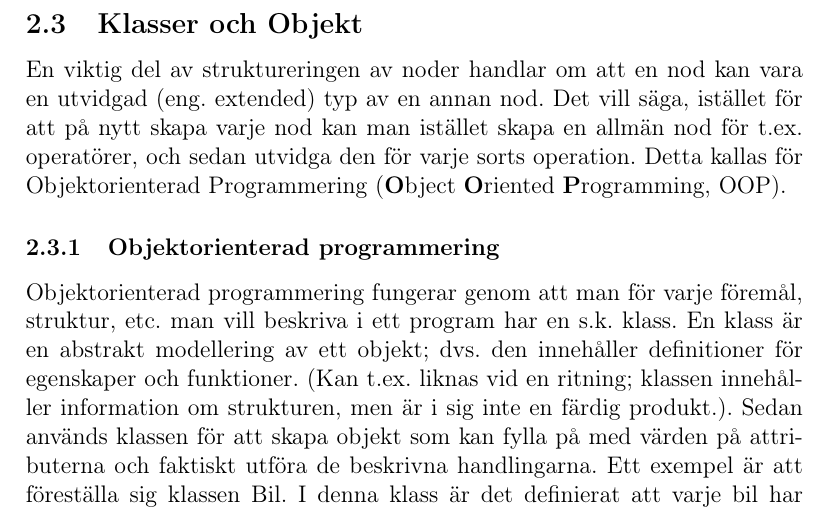
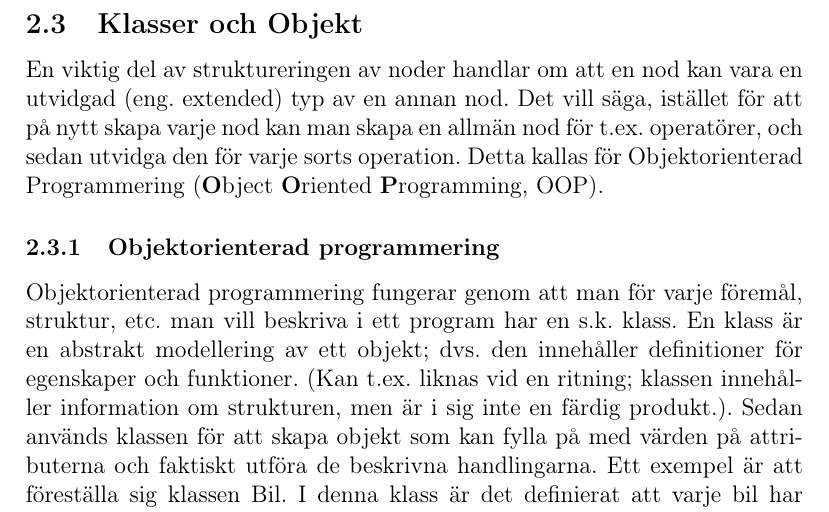
Before and after one commit to ALI-Team/ga-rapport, a LaTeX paper (rapport.tex): part of page 7 of 25, cut so that both start at the same text. Compiled offline with pdfLaTeX.

Commit message:
removed istället istället istället istället

```diff
--- a/rapport.tex
+++ b/rapport.tex
@@ -74,7 +74,7 @@ Ett exempel på binomialsatsen lyder:
 \newpage
 \subsection{Klasser och Objekt}
 \label{subsection:klasserochobjekt}
-En viktig del av struktureringen av noder handlar om att en nod kan vara en utvidgad (eng. extended) typ av en annan nod. Det vill säga, istället för att på nytt skapa varje nod kan man istället skapa en allmän nod för t.ex. operatörer, och sedan utvidga den för varje sorts operation. Detta kallas för Objektorienterad Programmering (\textbf{O}bject \textbf{O}riented \textbf{P}rogramming, OOP).
+En viktig del av struktureringen av noder handlar om att en nod kan vara en utvidgad (eng. extended) typ av en annan nod. Det vill säga, istället för att på nytt skapa varje nod kan man skapa en allmän nod för t.ex. operatörer, och sedan utvidga den för varje sorts operation. Detta kallas för Objektorienterad Programmering (\textbf{O}bject \textbf{O}riented \textbf{P}rogramming, OOP).
 \subsubsection{Objektorienterad programmering}
 \label{subsubsection:oop}
 Objektorienterad programmering fungerar genom att man för varje föremål, struktur, etc. man vill beskriva i ett program har en s.k. klass. En klass är en abstrakt modellering av ett objekt; dvs. den innehåller definitioner för egenskaper och funktioner. (Kan t.ex. liknas vid en ritning; klassen innehåller information om strukturen, men är i sig inte en färdig produkt.). Sedan används klassen för att skapa objekt som kan fylla på med värden på attributerna och faktiskt utföra de beskrivna handlingarna. Ett exempel är att föreställa sig klassen Bil. I denna klass är det definierat att varje bil har t.ex en färg, maxhastighet, osv. Den har också vissa handlingar (alt. metoder) beskrivna; man kan köra bilen, tanka den, osv. Detta är beskrivningen av klassen Bil, och det är väldigt viktigt att komma ihåg att klassen, dvs. definitionen av bilen i sig ej är en bil. Istället skapas en instans av klassen bil; alltså kan man säga att objektet är skapat med klassen som ritning. Vi återvänder till Bil-exemplet och skapar ett objekt; en bil med färgen blå och maxhastighet 200 km/h. Denna teoretiska bil kan nu köras, tankas osv.
```
